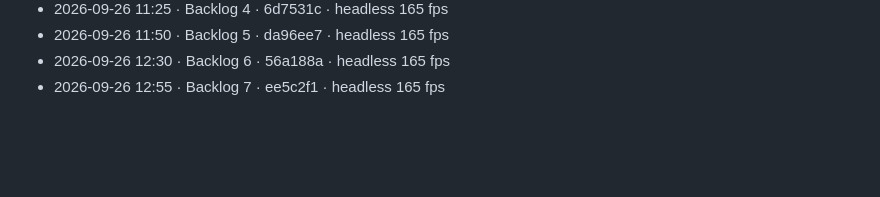
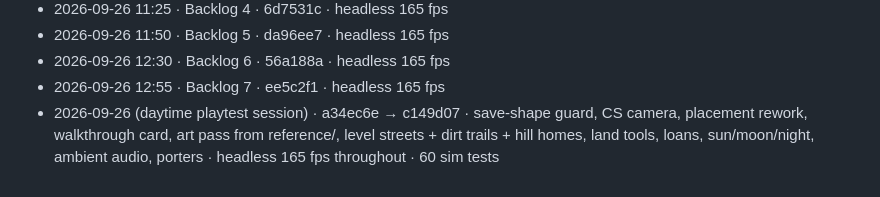
Before and after one commit to grady89/tidewater, a Markdown page: PROGRESS.md, the part around the change. GitHub-like rendering; blank space fills up the shorter version.

Commit message:
Handoff refreshed for the playtest session
Co-Authored-By: Claude Fable 5.1 <noreply@anthropic.com>

```diff
--- a/PROGRESS.md
+++ b/PROGRESS.md
@@ -57,3 +57,4 @@ Nothing left on ROADMAP.md: M0–M14 and backlog 1–7 are DONE, nothing BLOCKED
 - 2026-09-26 11:50 · Backlog 5 · da96ee7 · headless 165 fps
 - 2026-09-26 12:30 · Backlog 6 · 56a188a · headless 165 fps
 - 2026-09-26 12:55 · Backlog 7 · ee5c2f1 · headless 165 fps
+- 2026-09-26 (daytime playtest session) · a34ec6e → c149d07 · save-shape guard, CS camera, placement rework, walkthrough card, art pass from reference/, level streets + dirt trails + hill homes, land tools, loans, sun/moon/night, ambient audio, porters · headless 165 fps throughout · 60 sim tests
```
Also changed, not shown: HANDOFF.md (+70 -79 lines).
